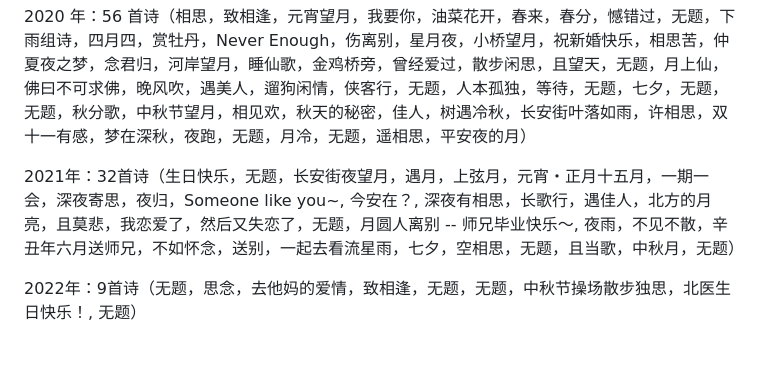
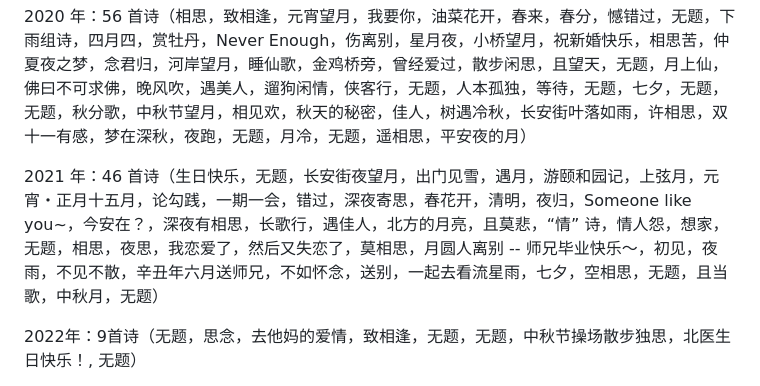
Before and after one commit to yudonglin506311858/Donglin_Poems, a Markdown page: README.md, the part around the change. Rendered like a GitHub page; blank space fills up the shorter version.

```diff
--- a/README.md
+++ b/README.md
@@ -11,7 +11,7 @@
 
 2020 年：56 首诗（相思，致相逢，元宵望月，我要你，油菜花开，春来，春分，憾错过，无题，下雨组诗，四月四，赏牡丹，Never Enough，伤离别，星月夜，小桥望月，祝新婚快乐，相思苦，仲夏夜之梦，念君归，河岸望月，睡仙歌，金鸡桥旁，曾经爱过，散步闲思，且望天，无题，月上仙，佛曰不可求佛，晚风吹，遇美人，遛狗闲情，侠客行，无题，人本孤独，等待，无题，七夕，无题，无题，秋分歌，中秋节望月，相见欢，秋天的秘密，佳人，树遇冷秋，长安街叶落如雨，许相思，双十一有感，梦在深秋，夜跑，无题，月冷，无题，遥相思，平安夜的月）
 
-2021年：32首诗（生日快乐，无题，长安街夜望月，遇月，上弦月，元宵・正月十五月，一期一会，深夜寄思，夜归，Someone like you~, 今安在？, 深夜有相思，长歌行，遇佳人，北方的月亮，且莫悲，我恋爱了，然后又失恋了，无题，月圆人离别 -- 师兄毕业快乐～, 夜雨，不见不散，辛丑年六月送师兄，不如怀念，送别，一起去看流星雨，七夕，空相思，无题，且当歌，中秋月，无题）
+2021 年：46 首诗（生日快乐，无题，长安街夜望月，出门见雪，遇月，游颐和园记，上弦月，元宵・正月十五月，论勾践，一期一会，错过，深夜寄思，春花开，清明，夜归，Someone like you~，今安在？，深夜有相思，长歌行，遇佳人，北方的月亮，且莫悲，“情” 诗，情人怨，想家，无题，相思，夜思，我恋爱了，然后又失恋了，莫相思，月圆人离别 -- 师兄毕业快乐～，初见，夜雨，不见不散，辛丑年六月送师兄，不如怀念，送别，一起去看流星雨，七夕，空相思，无题，且当歌，中秋月，无题）
 
 2022年：9首诗（无题，思念，去他妈的爱情，致相逢，无题，无题，中秋节操场散步独思，北医生日快乐！, 无题）
 
```
